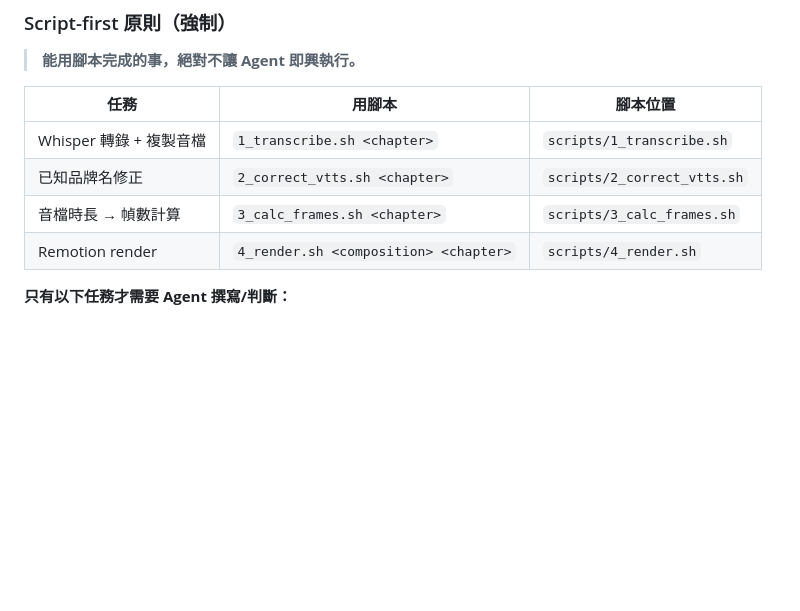
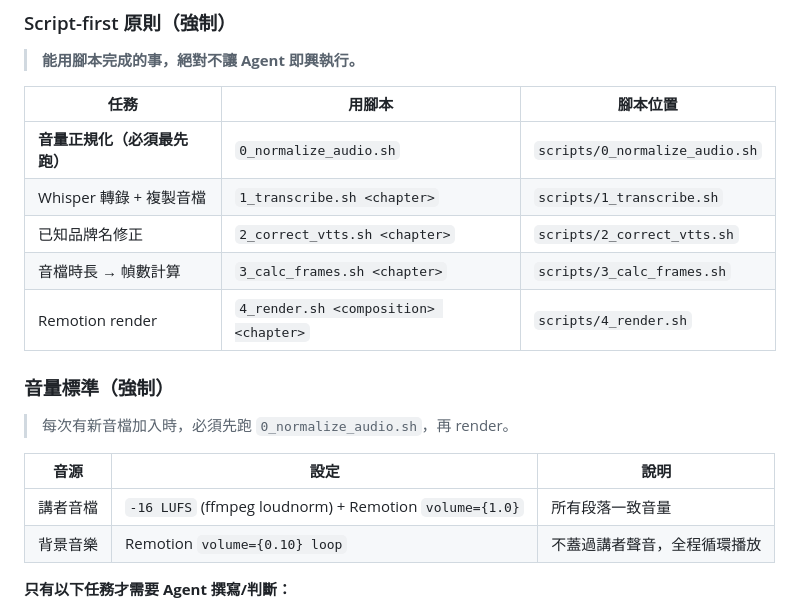
Before and after one commit to JamesAtMoGroup/claude-config, a Markdown page: skills/course-video.md, the part around the change. Drawn GitHub-style; blank space fills up the shorter version.

Commit message:
update: BGM loop + iMessage S=2 specs in audio standards

```diff
--- a/skills/course-video.md
+++ b/skills/course-video.md
@@ -29,10 +29,20 @@
 
 | 任務 | 用腳本 | 腳本位置 |
 |------|--------|---------|
+| **音量正規化（必須最先跑）** | `0_normalize_audio.sh` | `scripts/0_normalize_audio.sh` |
 | Whisper 轉錄 + 複製音檔 | `1_transcribe.sh <chapter>` | `scripts/1_transcribe.sh` |
 | 已知品牌名修正 | `2_correct_vtts.sh <chapter>` | `scripts/2_correct_vtts.sh` |
 | 音檔時長 → 幀數計算 | `3_calc_frames.sh <chapter>` | `scripts/3_calc_frames.sh` |
 | Remotion render | `4_render.sh <composition> <chapter>` | `scripts/4_render.sh` |
+
+### 音量標準（強制）
+
+> 每次有新音檔加入時，必須先跑 `0_normalize_audio.sh`，再 render。
+
+| 音源 | 設定 | 說明 |
+|------|------|------|
+| 講者音檔 | `-16 LUFS` (ffmpeg loudnorm) + Remotion `volume={1.0}` | 所有段落一致音量 |
+| 背景音樂 | Remotion `volume={0.10} loop` | 不蓋過講者聲音，全程循環播放 |
 
 **只有以下任務才需要 Agent 撰寫/判斷：**
 - 撰寫 Remotion TSX 場景元件（需讀 HTML + 理解內容）
```
